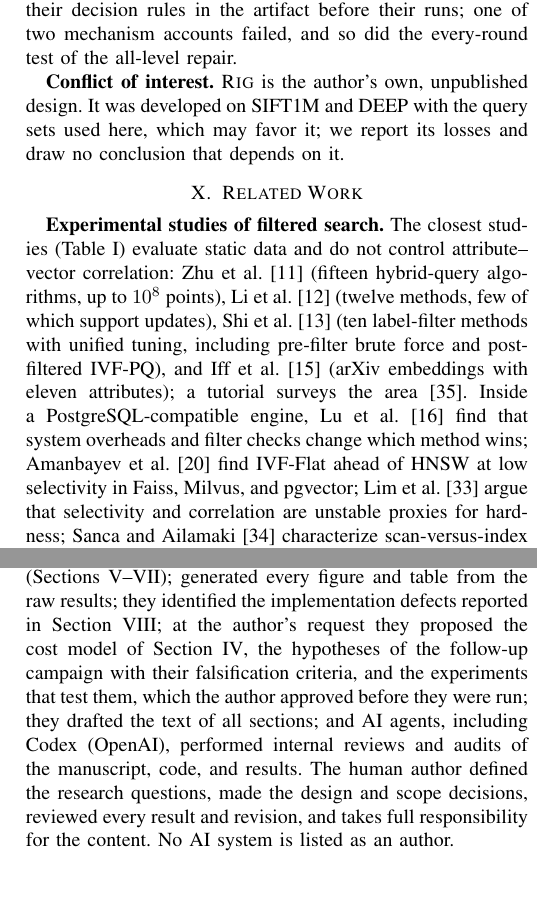
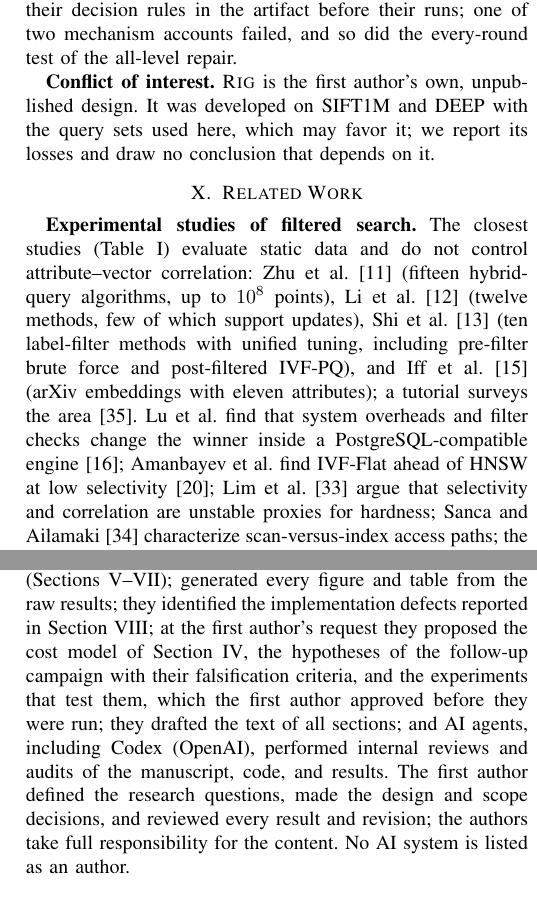
Before and after one commit to suanlab/filtered-ann-updates-bench, a LaTeX paper (paper/paper_eab.tex): two parts of the columns of pages 12 and 13 of 14, joined at a grey line, cut so that both start at the same text. Compiled offline with pdfLaTeX.

Commit message:
Manuscript: second author Woong-Kee Loh (no change to results)

```diff
--- a/paper/paper_eab.tex
+++ b/paper/paper_eab.tex
@@ -2,7 +2,7 @@
 \IEEEoverridecommandlockouts
 \usepackage{amsmath,amssymb}
 \usepackage{graphicx,booktabs,makecell,xcolor,multirow}
-\usepackage[hidelinks,pdftitle={Filtered Vector Search Under Updates: When Does an Index Beat a Scan?},pdfauthor={Suan Lee}]{hyperref}
+\usepackage[hidelinks,pdftitle={Filtered Vector Search Under Updates: When Does an Index Beat a Scan?},pdfauthor={Suan Lee, Woong-Kee Loh}]{hyperref}
 \usepackage{url}
 \newcommand{\rig}{\textsc{Rig}}
 \newcommand{\todo}[1]{\textcolor{red}{[TODO: #1]}}
@@ -319,20 +322,20 @@ A shared machine and eleven methods from seven code bases surfaced failure modes
 
 \textbf{Explanations and scope of claims.} The cost model's terms are measured for IVF and ACORN (Section~\ref{sec:scan}); for the other methods the crossover's growth rests on fitted exponents over four sizes of one dataset (on arXiv IVF's exponent recurs), and Proposition~1 is a bound under independent labels, not a prediction of $m^\ast$. Table cells (as Table~\ref{tab:streams}) report the better of two passes, the cost frontier each run whole. The bootstrap intervals resample queries only; across passes IVF's exponent moves by at most 0.02, across seeds it lies between \V{f/seed/lo} and \V{f/seed/hi}. The study began as the evaluation of a new index, and its questions followed when simple baselines proved competitive. The follow-up campaign's hypotheses were stated with falsification criteria before it ran: operationalizing Proposition~1 as an exponent of at least $0.5$, ACORN's estimate (\V{h/H1/fit/0.95/acorn/exponent}) exceeds it, IVF's seed-level interval (\V{f/seed/tci_lo}--\V{f/seed/tci_hi}) lies below it, and post-filtering's (\V{h/H1/fit/0.95/postfilter/exponent}) fails, so the data support the bound and the exponent's sign, not a $\sqrt n$ law (the measured $m^\ast$ lies well above the bound, so its local slope can be below $0.5$). The entry-point test, the all-level repair, the dense sweeps, and the PostgreSQL, Milvus, and arXiv experiments were added after first results and are exploratory; the predicted effects of cardinality-estimation error and best-of-two selection were not found. Later follow-ups (Table~\ref{tab:f2}) were pre-registered with their decision rules in the artifact before their runs; one of two mechanism accounts failed, and so did the every-round test of the all-level repair.
 
-\textbf{Conflict of interest.} \rig{} is the author's own, unpublished design. It was developed on SIFT1M and DEEP with the query sets used here, which may favor it; we report its losses and draw no conclusion that depends on it.
+\textbf{Conflict of interest.} \rig{} is the first author's own, unpublished design. It was developed on SIFT1M and DEEP with the query sets used here, which may favor it; we report its losses and draw no conclusion that depends on it.
 
 \section{Related Work}\label{sec:related}
-\textbf{Experimental studies of filtered search.} The closest studies (Table~\ref{tab:novelty}) evaluate static data and do not control attribute--vector correlation: Zhu et al.~\cite{zhu2025hybrid} (fifteen hybrid-query algorithms, up to $10^8$ points), Li et al.~\cite{li2025attr} (twelve methods, few of which support updates), Shi et al.~\cite{shi2025fanns} (ten label-filter methods with unified tuning, including pre-filter brute force and post-filtered IVF-PQ), and Iff et al.~\cite{iff2026fanns} (arXiv embeddings with eleven attributes); a tutorial surveys the area~\cite{chronis2025}. Inside a PostgreSQL-compatible engine, Lu et al.~\cite{lu2026pg} find that system overheads and filter checks change which method wins; Amanbayev et al.~\cite{amanbayev2026} find IVF-Flat ahead of HNSW at low selectivity in Faiss, Milvus, and pgvector; Lim et al.~\cite{lim2026hcb} argue that selectivity and correlation are unstable proxies for hardness; Sanca and Ailamaki~\cite{sanca2024} characterize scan-versus-index access paths; the winning Big-ANN'23 filtered entry chose between a linear scan and a graph by tag cardinality~\cite{bigann23}; Mandarapu and Kunkunuru model plan choice as a phase transition with a budget threshold at $\sqrt{kn}$~\cite{mandarapu2026}; and FAVOR routes queries by estimated selectivity~\cite{favor}. We do not claim the first scan or IVF baseline, the first controlled correlation, or the $1/\sqrt n$ scaling of the crossover selectivity~\cite{mandarapu2026}; we add the joint treatment of filters and updates, the crossover's growth across index families (IVF, ACORN, post-filtering) its reappearance inside pgvector, its absence for label-indexed structures, and the correlated-deletion failure and its repair. Studies of deletion in graph indexes~\cite{xiao2024,yamashita2025} do not vary how deletions relate to an attribute; our rebuild on the same live set shows that the correlated failure comes from the update path.
+\textbf{Experimental studies of filtered search.} The closest studies (Table~\ref{tab:novelty}) evaluate static data and do not control attribute--vector correlation: Zhu et al.~\cite{zhu2025hybrid} (fifteen hybrid-query algorithms, up to $10^8$ points), Li et al.~\cite{li2025attr} (twelve methods, few of which support updates), Shi et al.~\cite{shi2025fanns} (ten label-filter methods with unified tuning, including pre-filter brute force and post-filtered IVF-PQ), and Iff et al.~\cite{iff2026fanns} (arXiv embeddings with eleven attributes); a tutorial surveys the area~\cite{chronis2025}. Lu et al.\ find that system overheads and filter checks change the winner inside a PostgreSQL-compatible engine~\cite{lu2026pg}; Amanbayev et al.\ find IVF-Flat ahead of HNSW at low selectivity~\cite{amanbayev2026}; Lim et al.~\cite{lim2026hcb} argue that selectivity and correlation are unstable proxies for hardness; Sanca and Ailamaki~\cite{sanca2024} characterize scan-versus-index access paths; the winning Big-ANN'23 filtered entry chose between a linear scan and a graph by tag cardinality~\cite{bigann23}; Mandarapu and Kunkunuru model plan choice as a phase transition with a budget threshold at $\sqrt{kn}$~\cite{mandarapu2026}; and FAVOR routes queries by estimated selectivity~\cite{favor}. We do not claim the first scan or IVF baseline, the first controlled correlation, or the $1/\sqrt n$ scaling of the crossover selectivity~\cite{mandarapu2026}; we add the joint treatment of filters and updates, the crossover's growth across index families (IVF, ACORN, post-filtering) its reappearance inside pgvector, its absence for label-indexed structures, and the correlated-deletion failure and its repair. Studies of deletion in graph indexes~\cite{xiao2024,yamashita2025} do not vary how deletions relate to an attribute; our rebuild on the same live set shows that the correlated failure comes from the update path.
 
 \textbf{Streaming ANN.} Without filters, the Big-ANN'23 streaming track runs insert/search/delete runbooks and CANDY~\cite{candy} continuous ingestion; FreshDiskANN~\cite{freshdiskann}, SPFresh~\cite{spfresh}, in-place DiskANN updates~\cite{ipdiskann}, and incremental IVF~\cite{adaivf} evaluate their own update paths; Xiao et al.~\cite{xiao2024} document unreachable points in HNSW under replaced updates; Yamashita et al.~\cite{yamashita2025} formalize deletion and rebuilding in graph indexes; MERIT repairs graphs in place on deletion~\cite{merit}; Mandarapu and Kunkunuru find signal-triggered repair no better than scheduled repair~\cite{mandarapu2026repair}; and Das et al.\ separate staleness from filtered navigability under concurrent updates~\cite{das2026}. Dynamic \emph{filtered} indexes---DIGRA~\cite{digra}, Zhang et al.~\cite{zhang2025dyn}, DSG~\cite{dsg}, WoW~\cite{wow}, Curator~\cite{curator}, EMA~\cite{ema}---evaluate narrower updates (Table~\ref{tab:novelty}), and VecBench~\cite{vecbench} reports update phases as latencies. We know of no study that tracks the recall and throughput of several filtered methods, with exact-scan and IVF baselines, while insertions and deletions interleave, or that varies how deletions correlate with the attribute.
 
 \textbf{Methods not evaluated.} Range-filter structures (SeRF~\cite{serf}, iRangeGraph~\cite{irange}, UNIFY~\cite{unify}, window filters~\cite{window}) target range predicates; label-centric methods include NHQ~\cite{nhq}, UNG~\cite{ung}, and CAPS~\cite{caps}; SIEVE~\cite{sieve} tunes a collection of indexes for arbitrary predicates; NaviX~\cite{navix} and Compass~\cite{compass} serve general predicates inside database systems. We evaluate only methods whose released code supports updates, and PostgreSQL and Milvus among database systems.
 
 \section{Conclusion}\label{sec:conclusion}
-Four guidelines follow, each with the conditions under which it held. \emph{(i)} Keep an exact pre-filter scan, and set the dispatch threshold for the collection size, threads, and hardware at hand: scaled with $\sqrt n$ and corrected by a dataset-free microbenchmark it transferred across DEEP sizes, seeds, and a second machine; a fixed selectivity did not. \emph{(ii)} Measure both correlations---attributes with embeddings, and queries with their filters---before choosing between post-filtering and a filter-aware index. \emph{(iii)} Choose the index for a stream by its total cost at the target recall over the expected ratio of queries to updates, not by query speed; on both temporal streams the cheapest method changed with that ratio, and on arXiv IVF needed retraining. \emph{(iv)} Judge an update path by recall \emph{and} throughput under both uniform and correlated deletions: a repair that removed one failure caused another. Open problems: deletion paths robust to both deletion patterns, and dispatchers that adapt to $n$, threads, and drift. Artifacts: \url{https://github.com/suanlab/filtered-ann-updates-bench}.
+Four guidelines follow, each with the conditions under which it held. \emph{(i)} Keep an exact pre-filter scan, and set the dispatch threshold for the collection size, threads, and hardware at hand: scaled with $\sqrt n$ and corrected by a dataset-free microbenchmark it transferred across DEEP sizes, seeds, and a second machine; a fixed selectivity did not. \emph{(ii)} Measure both correlations---attributes with embeddings, and queries with their filters---before choosing between post-filtering and a filter-aware index. \emph{(iii)} Choose the index for a stream by its total cost at the target recall over the expected ratio of queries to updates, not by query speed; the cheapest method changed with that ratio on both temporal streams. \emph{(iv)} Judge an update path by recall \emph{and} throughput under uniform and correlated deletions: a repair that removed one failure caused another. Open problems: deletion paths robust to both deletion patterns, and dispatchers that adapt to $n$, threads, and drift. Artifacts: \url{https://github.com/suanlab/filtered-ann-updates-bench}.
 
 \section*{Acknowledgment}
-\textbf{Use of AI-generated content.} In accordance with the IEEE policy on AI-generated content, we disclose that AI systems were used substantially in this work, through the Claude Code agent: Claude Opus~5 and Claude Fable~5 (Anthropic; August--September 2026) for the design of \rig, its kernels, and early experiments; Claude Opus~4.8 (September 2026) for revisions of that work; and Claude Opus~5.5 (October--November 2026) for everything else listed here. They implemented the harness, workload generators, baseline drivers and patches, and \rig{} (Sections~\ref{sec:families}--\ref{sec:design}); ran and analyzed the experiments (Sections~\ref{sec:static}--\ref{sec:cost}); generated every figure and table from the raw results; they identified the implementation defects reported in Section~\ref{sec:lessons}; at the author's request they proposed the cost model of Section~\ref{sec:model}, the hypotheses of the follow-up campaign with their falsification criteria, and the experiments that test them, which the author approved before they were run; they drafted the text of all sections; and AI agents, including Codex (OpenAI), performed internal reviews and audits of the manuscript, code, and results. The human author defined the research questions, made the design and scope decisions, reviewed every result and revision, and takes full responsibility for the content. No AI system is listed as an author.
+\textbf{Use of AI-generated content.} In accordance with the IEEE policy on AI-generated content, we disclose that AI systems were used substantially in this work, through the Claude Code agent: Claude Opus~5 and Claude Fable~5 (Anthropic; August--September 2026) for the design of \rig, its kernels, and early experiments; Claude Opus~4.8 (September 2026) for revisions of that work; and Claude Opus~5.5 (October--November 2026) for everything else listed here. They implemented the harness, workload generators, baseline drivers and patches, and \rig{} (Sections~\ref{sec:families}--\ref{sec:design}); ran and analyzed the experiments (Sections~\ref{sec:static}--\ref{sec:cost}); generated every figure and table from the raw results; they identified the implementation defects reported in Section~\ref{sec:lessons}; at the first author's request they proposed the cost model of Section~\ref{sec:model}, the hypotheses of the follow-up campaign with their falsification criteria, and the experiments that test them, which the first author approved before they were run; they drafted the text of all sections; and AI agents, including Codex (OpenAI), performed internal reviews and audits of the manuscript, code, and results. The first author defined the research questions, made the design and scope decisions, and reviewed every result and revision; the authors take full responsibility for the content. No AI system is listed as an author.
 
 \begin{thebibliography}{99}
 \bibitem{acorn} L. Patel, P. Kraft, C. Guestrin, and M. Zaharia, ``ACORN: Performant and predicate-agnostic search over vector embeddings and structured data,'' \emph{Proc. ACM Manag. Data}, vol. 2, no. 3, pp. 1--27, 2024, doi: 10.1145/3654923.
```
Also changed, not shown: REPRODUCE.md (+1 -1 lines), README.md, paper/figures/eab_correlation.pdf, paper/figures/eab_crossover.pdf, paper/figures/eab_frontier.pdf, paper/figures/eab_law.pdf, paper/figures/eab_percolation.pdf, paper/figures/eab_reach.pdf, paper/figures/eab_scaling.pdf, paper/figures/eab_streams.pdf, paper/figures/eab_teaser.pdf, paper/paper_eab.pdf, paper/paper_eab.tex (5 more changed lines), 1 other file.
